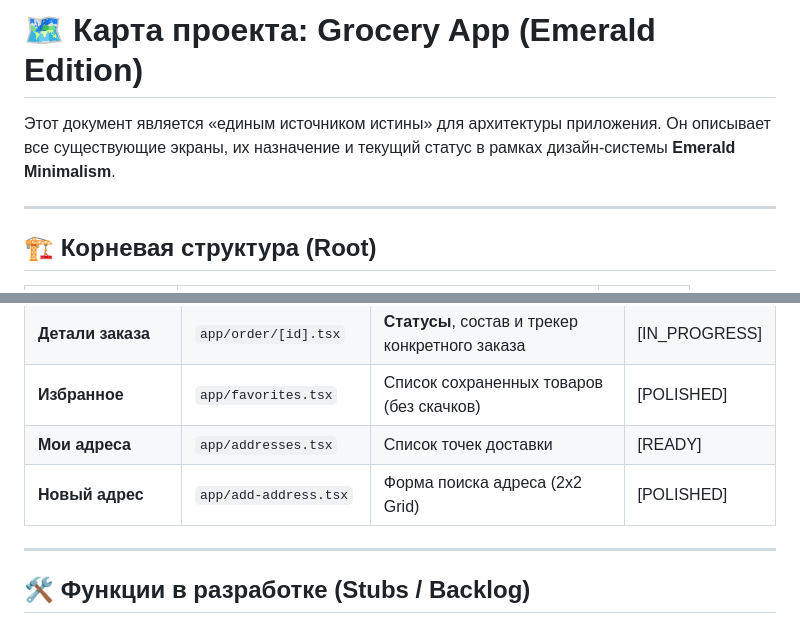
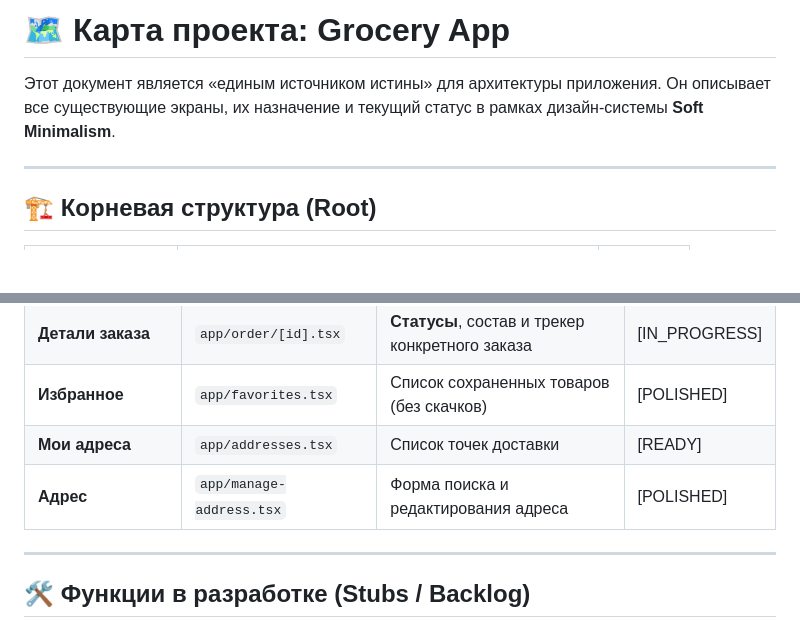
Before and after one commit to adilgereev/grocery-app, a Markdown page: PROJECT_MAP.md, 2 parts joined by grey strips. Drawn GitHub-style; blank space fills up the shorter version.

Commit message:
Fix PROJECT_MAP: update design system name and correct address route path
Co-Authored-By: Claude Opus 4.6 <noreply@anthropic.com>

```diff
--- a/PROJECT_MAP.md
+++ b/PROJECT_MAP.md
@@ -1,6 +1,6 @@
-# 🗺 Карта проекта: Grocery App (Emerald Edition)
+# 🗺 Карта проекта: Grocery App
 
-Этот документ является «единым источником истины» для архитектуры приложения. Он описывает все существующие экраны, их назначение и текущий статус в рамках дизайн-системы **Emerald Minimalism**.
+Этот документ является «единым источником истины» для архитектуры приложения. Он описывает все существующие экраны, их назначение и текущий статус в рамках дизайн-системы **Soft Minimalism**.
 
 ---
 
@@ -45,7 +45,7 @@
 | **Детали заказа** | `app/order/[id].tsx` | **Статусы**, состав и трекер конкретного заказа | [IN_PROGRESS] |
 | **Избранное** | `app/favorites.tsx` | Список сохраненных товаров (без скачков) | [POLISHED] |
 | **Мои адреса** | `app/addresses.tsx` | Список точек доставки | [READY] |
-| **Новый адрес** | `app/add-address.tsx` | Форма поиска адреса (2x2 Grid) | [POLISHED] |
+| **Адрес** | `app/manage-address.tsx` | Форма поиска и редактирования адреса | [POLISHED] |
 
 ---
 
```
